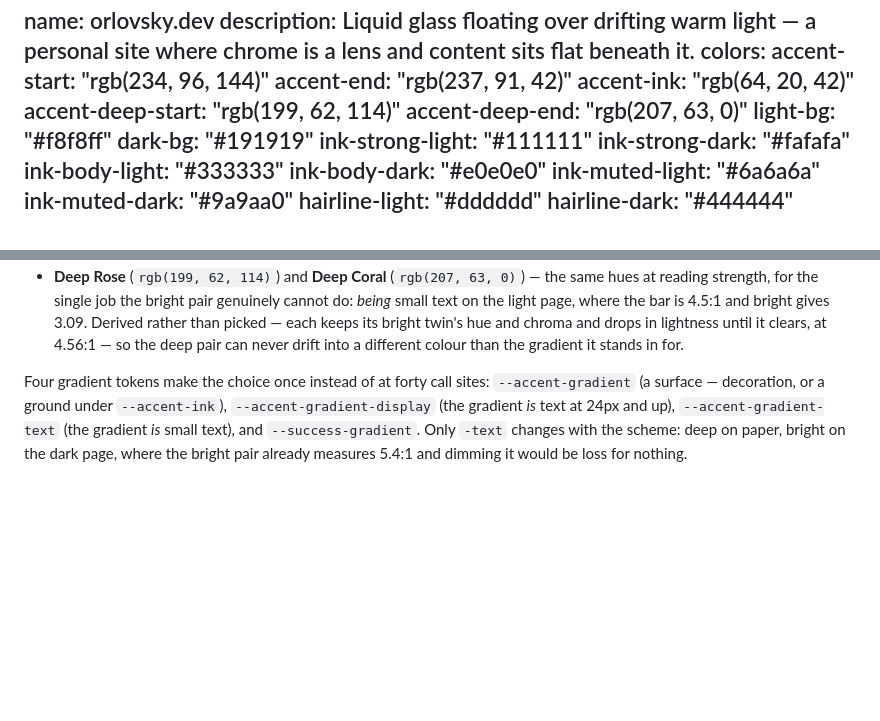
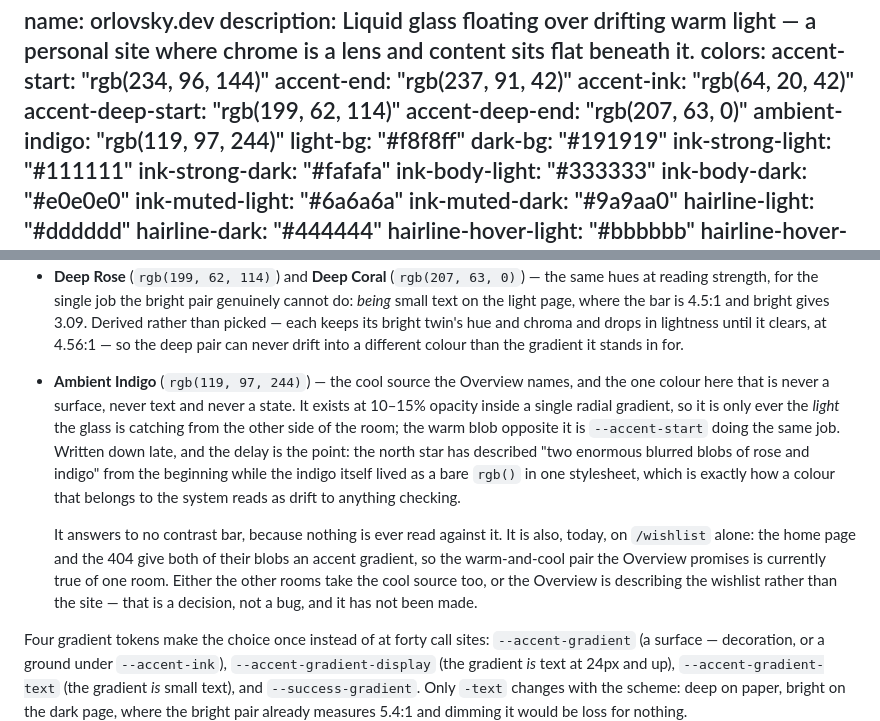
Before and after one commit to sadorlovsky/site, a Markdown page: DESIGN.md, 2 parts joined by grey strips. Drawn GitHub-style; blank space fills up the shorter version.

Commit message:
The ambient indigo becomes a documented colour
The Overview has described "two enormous blurred blobs of rose and indigo"
since it was written, while the indigo itself lived as a bare `rgb(119, 97,
244)` in one stylesheet and nowhere else. A colour the system names in prose
and does not carry in its palette reads as drift to anything checking the
palette, which is what the detector had been saying.

It is unlike every other entry here: never a surface, never text, never a
state. At 10-15% opacity inside a single radial gradient it is only ever the
light the glass is catching from the other side of the room, so it answers to
no contrast bar — nothing is read against it. The warm blob opposite is
`--accent-start` doing the same job, which is why only one of the pair needed
a name of its own.

Recording it also turned up something the doc had not noticed: the cool source
exists on /wishlist alone. The home page and the 404 give both of their blobs
an accent gradient, so the warm-and-cool pair the north star promises is
currently true of one room. Written down as an open decision rather than
quietly fixed in either direction — whether the other rooms take the indigo, or
the Overview is describing the wishlist, is a choice about the site.

```diff
--- a/DESIGN.md
+++ b/DESIGN.md
@@ -7,6 +7,7 @@ colors:
   accent-ink: "rgb(64, 20, 42)"
   accent-deep-start: "rgb(199, 62, 114)"
   accent-deep-end: "rgb(207, 63, 0)"
+  ambient-indigo: "rgb(119, 97, 244)"
   light-bg: "#f8f8ff"
   dark-bg: "#191919"
   ink-strong-light: "#111111"
@@ -284,6 +285,22 @@ stands alone; moving only the end separates the stops further than that did
   bright twin's hue and chroma and drops in lightness until it clears, at
   4.56:1 — so the deep pair can never drift into a different colour than the
   gradient it stands in for.
+- **Ambient Indigo** (`rgb(119, 97, 244)`) — the cool source the Overview names,
+  and the one colour here that is never a surface, never text and never a
+  state. It exists at 10–15% opacity inside a single radial gradient, so it is
+  only ever the *light* the glass is catching from the other side of the room;
+  the warm blob opposite it is `--accent-start` doing the same job. Written
+  down late, and the delay is the point: the north star has described "two
+  enormous blurred blobs of rose and indigo" from the beginning while the
+  indigo itself lived as a bare `rgb()` in one stylesheet, which is exactly how
+  a colour that belongs to the system reads as drift to anything checking.
+
+  It answers to no contrast bar, because nothing is ever read against it. It is
+  also, today, on `/wishlist` alone: the home page and the 404 give both of
+  their blobs an accent gradient, so the warm-and-cool pair the Overview
+  promises is currently true of one room. Either the other rooms take the cool
+  source too, or the Overview is describing the wishlist rather than the site —
+  that is a decision, not a bug, and it has not been made.
 
 Four gradient tokens make the choice once instead of at forty call sites:
 `--accent-gradient` (a surface — decoration, or a ground under `--accent-ink`),
```
